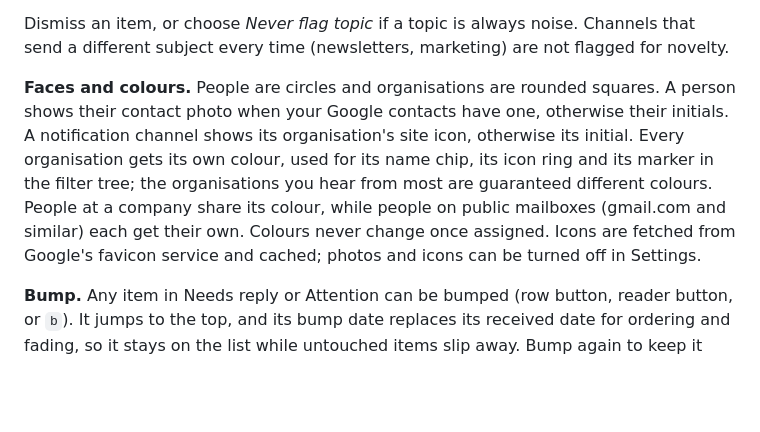
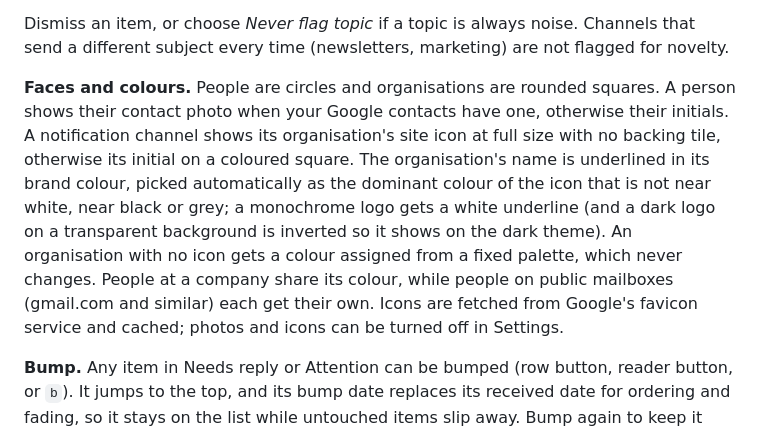
Before and after one commit to jmsfltchr/email-client, a Markdown page: README.md, the part around the change. GitHub-like rendering; blank space fills up the shorter version.

```diff
--- a/README.md
+++ b/README.md
@@ -46,7 +46,7 @@ Stillmail requests read-only access to mail and contacts, plus permission to sen
 
 Dismiss an item, or choose *Never flag topic* if a topic is always noise. Channels that send a different subject every time (newsletters, marketing) are not flagged for novelty.
 
-**Faces and colours.** People are circles and organisations are rounded squares. A person shows their contact photo when your Google contacts have one, otherwise their initials. A notification channel shows its organisation's site icon, otherwise its initial. Every organisation gets its own colour, used for its name chip, its icon ring and its marker in the filter tree; the organisations you hear from most are guaranteed different colours. People at a company share its colour, while people on public mailboxes (gmail.com and similar) each get their own. Colours never change once assigned. Icons are fetched from Google's favicon service and cached; photos and icons can be turned off in Settings.
+**Faces and colours.** People are circles and organisations are rounded squares. A person shows their contact photo when your Google contacts have one, otherwise their initials. A notification channel shows its organisation's site icon at full size with no backing tile, otherwise its initial on a coloured square. The organisation's name is underlined in its brand colour, picked automatically as the dominant colour of the icon that is not near white, near black or grey; a monochrome logo gets a white underline (and a dark logo on a transparent background is inverted so it shows on the dark theme). An organisation with no icon gets a colour assigned from a fixed palette, which never changes. People at a company share its colour, while people on public mailboxes (gmail.com and similar) each get their own. Icons are fetched from Google's favicon service and cached; photos and icons can be turned off in Settings.
 
 **Bump.** Any item in Needs reply or Attention can be bumped (row button, reader button, or `b`). It jumps to the top, and its bump date replaces its received date for ordering and fading, so it stays on the list while untouched items slip away. Bump again to keep it there. The age shown is still the real one, with an ↑ marker.
 
```
Also changed, not shown: docs/topics.png, 5 other files.
